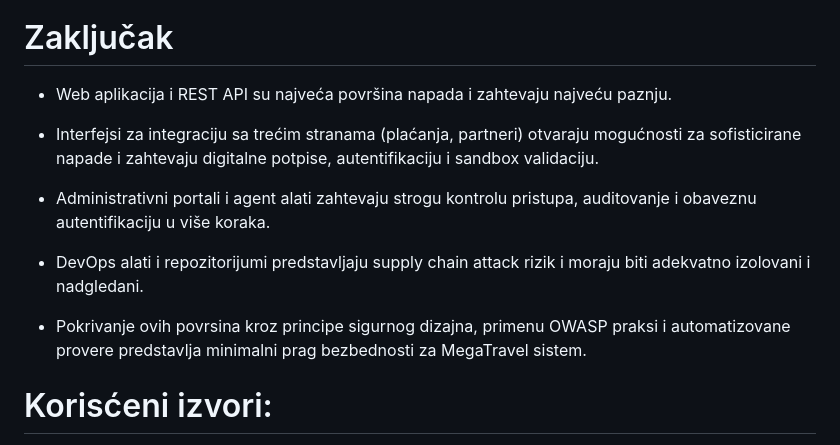
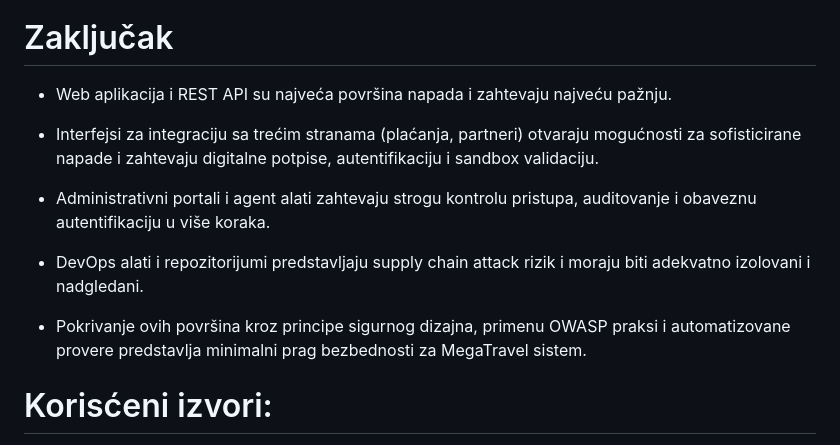
Before and after one commit to marijazhiv/RBS-TEAM-10, a Markdown page: rb-domaci-2.md, the part around the change. Drawn GitHub-style.

```diff
--- a/rb-domaci-2.md
+++ b/rb-domaci-2.md
@@ -164,7 +164,7 @@ Na osnovu interakcije gore navedenih korisnika i sistema sa MegaTravel infrastru
 
 # Zaključak
 
-* Web aplikacija i REST API su najveća površina napada i zahtevaju najveću paznju.
+* Web aplikacija i REST API su najveća površina napada i zahtevaju najveću pažnju.
 
 * Interfejsi za integraciju sa trećim stranama (plaćanja, partneri) otvaraju mogućnosti za sofisticirane napade i zahtevaju digitalne potpise, autentifikaciju i sandbox validaciju.
 
@@ -172,7 +172,7 @@ Na osnovu interakcije gore navedenih korisnika i sistema sa MegaTravel infrastru
 
 * DevOps alati i repozitorijumi predstavljaju supply chain attack rizik i moraju biti adekvatno izolovani i nadgledani.
 
-* Pokrivanje ovih povrsina kroz principe sigurnog dizajna, primenu OWASP praksi i automatizovane provere predstavlja minimalni prag bezbednosti za MegaTravel sistem.
+* Pokrivanje ovih površina kroz principe sigurnog dizajna, primenu OWASP praksi i automatizovane provere predstavlja minimalni prag bezbednosti za MegaTravel sistem.
 
 # Korisćeni izvori:
 
```
